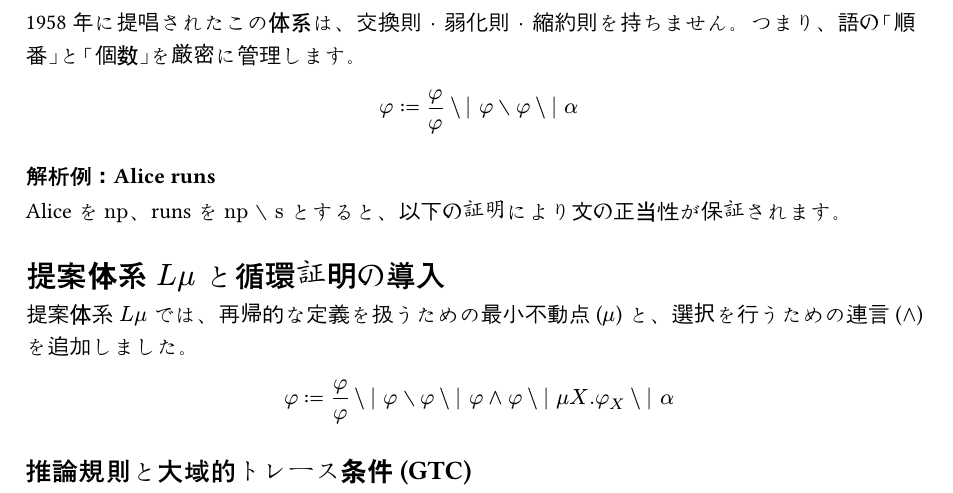
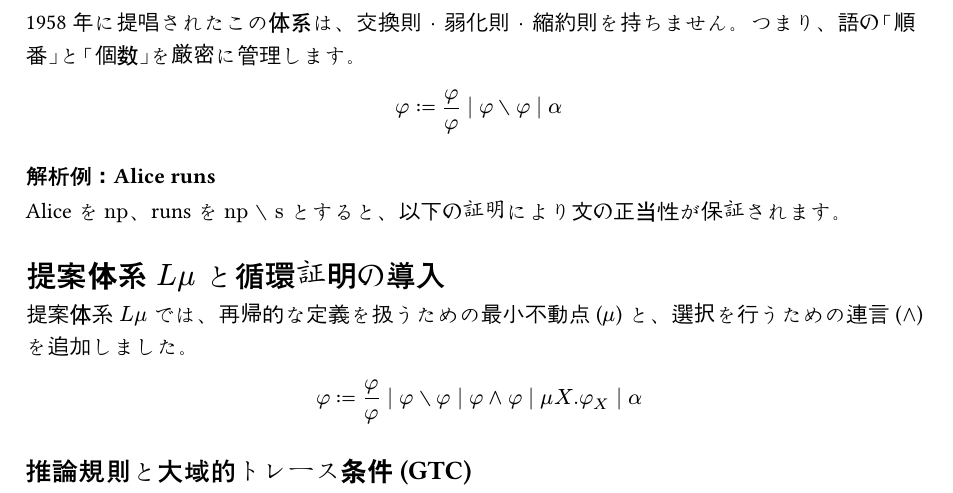
Before and after one commit to tani/tani.cc, a Typst document (posts/lambek-calculus-cyclic-proofs.typ): part of page 1 of 2, cut so that both start at the same text. Compiled offline with Typst 0.15.

Commit message:
Fix mobile drawer robustness and typst grammar operators
Mobile navigation (user-reported: drawer would not fold and the raw
checkbox was visible):
- Move the toggle checkbox OUT of the label (sibling before it) and
  hide it with the clip + clip-path screen-reader pattern; opacity
  alone is overridden by forced-colors modes (Windows High Contrast),
  which left the native checkbox visible
- Invert the drawer: it now defaults OPEN and the checkbox folds it
  closed, so browsers without :has() keep the navigation reachable
  instead of an unreachable menu
- Sibling selectors updated from :checked + to :checked ~

Typst grammar BNF (user-reported display issue):
- Replace LaTeX-style \\| with typst's native 'divides' operator in
  the two grammar productions; 'and' stays typst-native. Verified via
  a NodeCompiler spike: ∣ and ∧ render correctly in MathML.

Verified: 46 <math>, 8 prooftrees, 23/23 tests, no stray backslashes.

```diff
--- a/posts/lambek-calculus-cyclic-proofs.typ
+++ b/posts/lambek-calculus-cyclic-proofs.typ
@@ -17,7 +17,7 @@
 
 1958年に提唱されたこの体系は、交換則・弱化則・縮約則を持ちません。つまり、語の「順番」と「個数」を厳密に管理します。
 
-$ phi := phi / phi \\| phi ∖ phi \\| alpha $
+$ phi := phi / phi divides phi ∖ phi divides alpha $
 
 === 解析例：Alice runs
 
@@ -34,7 +34,7 @@ Aliceを $#"np"$、runsを $#"np ∖ s"$ とすると、以下の証明により
 
 提案体系 $L mu$ では、再帰的な定義を扱うための最小不動点 ($mu$) と、選択を行うための連言 ($and$) を追加しました。
 
-$ phi := phi / phi \\| phi ∖ phi \\| phi and phi \\| mu X. phi_X \\| alpha $
+$ phi := phi / phi divides phi ∖ phi divides phi and phi divides mu X. phi_X divides alpha $
 
 == 推論規則と大域的トレース条件 (GTC)
 
```
Also changed, not shown: 2 other files.
